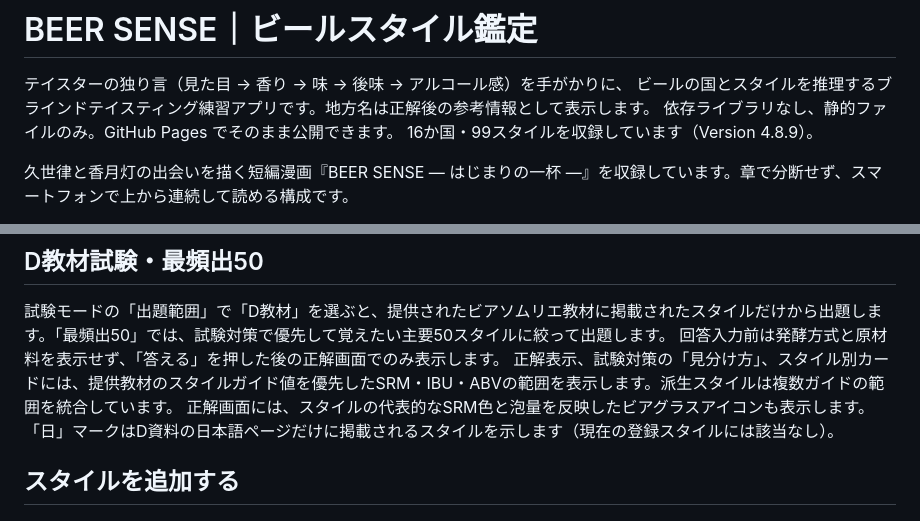
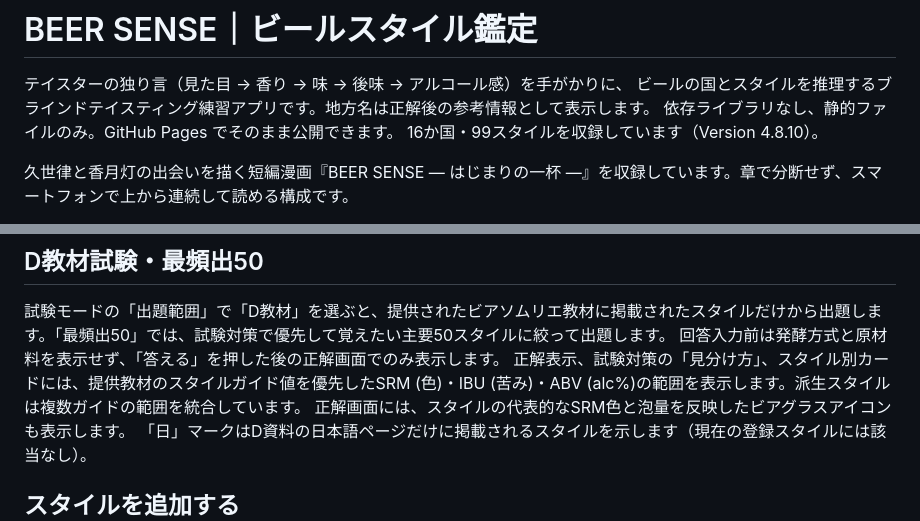
Before and after one commit to wanganbrewing/blind-taste, a Markdown page: README.md, 2 parts joined by grey strips. Rendered like a GitHub page.

Commit message:
Document version 4.8.10

```diff
--- a/README.md
+++ b/README.md
@@ -3,7 +3,7 @@
 テイスターの独り言（見た目 → 香り → 味 → 後味 → アルコール感）を手がかりに、
 ビールの国とスタイルを推理するブラインドテイスティング練習アプリです。地方名は正解後の参考情報として表示します。
 依存ライブラリなし、静的ファイルのみ。GitHub Pages でそのまま公開できます。
-16か国・99スタイルを収録しています（Version 4.8.9）。
+16か国・99スタイルを収録しています（Version 4.8.10）。
 
 久世律と香月灯の出会いを描く短編漫画『BEER SENSE ― はじまりの一杯 ―』を収録しています。章で分断せず、スマートフォンで上から連続して読める構成です。
 
@@ -91,7 +91,7 @@
 
 試験モードの「出題範囲」で「D教材」を選ぶと、提供されたビアソムリエ教材に掲載されたスタイルだけから出題します。「最頻出50」では、試験対策で優先して覚えたい主要50スタイルに絞って出題します。
 回答入力前は発酵方式と原材料を表示せず、「答える」を押した後の正解画面でのみ表示します。
-正解表示、試験対策の「見分け方」、スタイル別カードには、提供教材のスタイルガイド値を優先したSRM・IBU・ABVの範囲を表示します。派生スタイルは複数ガイドの範囲を統合しています。
+正解表示、試験対策の「見分け方」、スタイル別カードには、提供教材のスタイルガイド値を優先したSRM (色)・IBU (苦み)・ABV (alc%)の範囲を表示します。派生スタイルは複数ガイドの範囲を統合しています。
 正解画面には、スタイルの代表的なSRM色と泡量を反映したビアグラスアイコンも表示します。
 「日」マークはD資料の日本語ページだけに掲載されるスタイルを示します（現在の登録スタイルには該当なし）。
 
```
